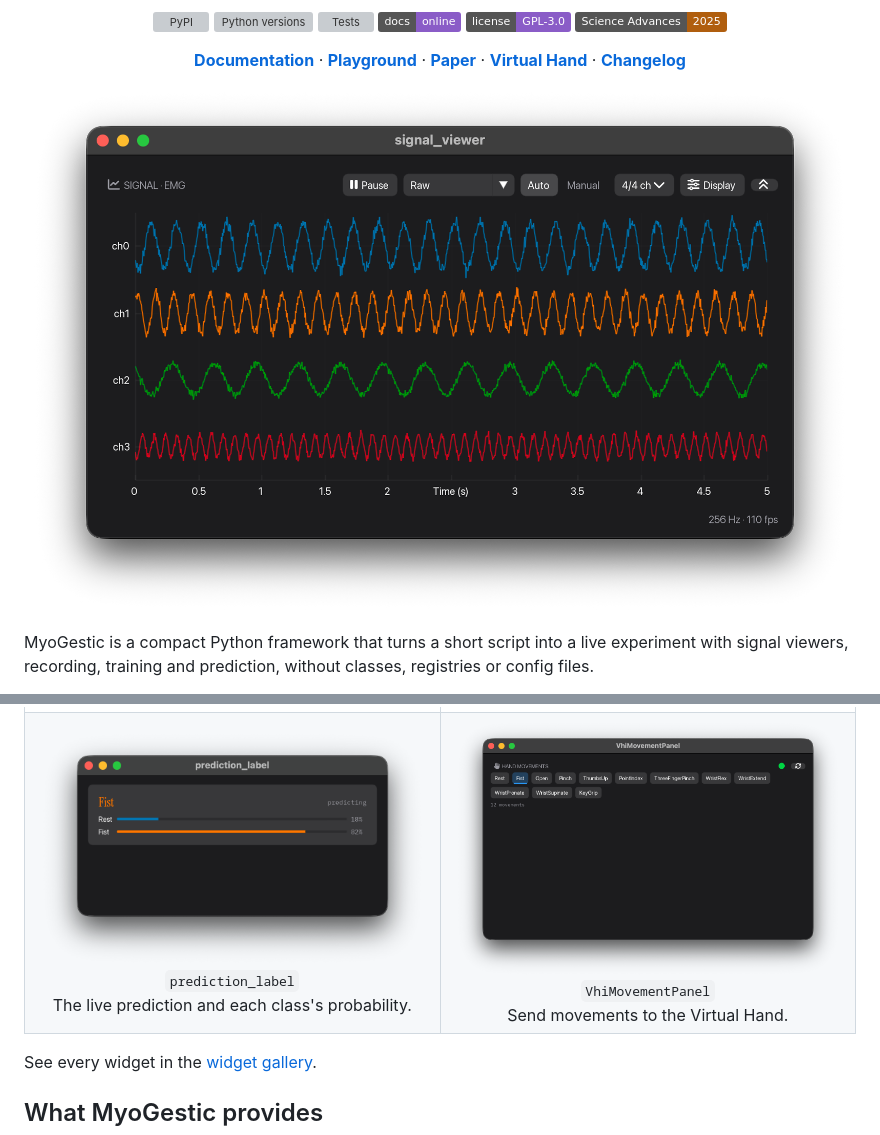
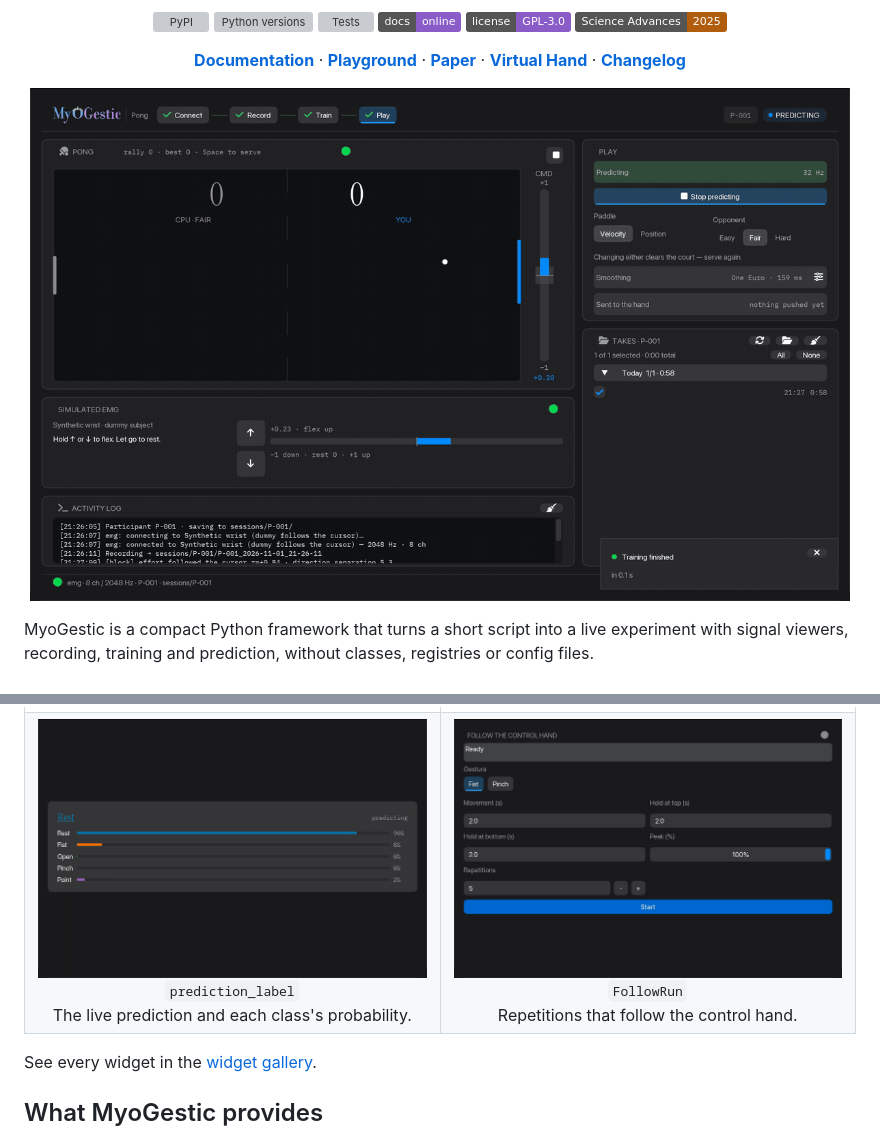
Before and after one commit to NsquaredLab/MyoGestic, a Markdown page: README.md, 2 parts joined by grey strips. Drawn GitHub-style; pictures changed too: docs/images/gifs/FollowRun.gif (added), docs/images/gifs/pong.gif (added), docs/images/gifs/prediction_label.gif (added); badges without logos; grey boxes are pictures that could not be loaded.

```diff
--- a/README.md
+++ b/README.md
@@ -22,7 +22,7 @@
 </p>
 
 <p align="center">
-  <img src="https://raw.githubusercontent.com/NsquaredLab/MyoGestic/main/docs/images/widgets/signal_viewer.png" alt="The signal viewer streaming four EMG channels" width="820">
+  <img src="https://raw.githubusercontent.com/NsquaredLab/MyoGestic/main/docs/images/gifs/pong.gif" alt="examples/start_here/pong.py mid-rally: a model trained in the app turns a synthetic wrist's EMG into the paddle command" width="820">
 </p>
 
 MyoGestic is a compact Python framework that turns a short script into a live
@@ -125,12 +125,12 @@ Each widget is one public function or class with typed arguments, placed on a
   </tr>
   <tr>
     <td align="center" width="50%">
-      <img src="https://raw.githubusercontent.com/NsquaredLab/MyoGestic/main/docs/images/widgets/prediction_label.png" alt="prediction_label showing Fist at 82 percent" width="400"><br>
+      <img src="https://raw.githubusercontent.com/NsquaredLab/MyoGestic/main/docs/images/gifs/prediction_label.gif" alt="prediction_label moving through five gestures with their probabilities" width="400"><br>
       <code>prediction_label</code><br>The live prediction and each class's probability.
     </td>
     <td align="center" width="50%">
-      <img src="https://raw.githubusercontent.com/NsquaredLab/MyoGestic/main/docs/images/widgets/VhiMovementPanel.png" alt="VhiMovementPanel with twelve hand movements" width="400"><br>
-      <code>VhiMovementPanel</code><br>Send movements to the Virtual Hand.
+      <img src="https://raw.githubusercontent.com/NsquaredLab/MyoGestic/main/docs/images/gifs/FollowRun.gif" alt="FollowRun running repetitions of a fist with a progress bar" width="400"><br>
+      <code>FollowRun</code><br>Repetitions that follow the control hand.
     </td>
   </tr>
 </table>
```
Also changed, not shown: other parts of README.md (+4 -4 lines), CHANGELOG.md (+2 -0 lines), docs/images/gifs/recording_controls.gif (added), 2 other files.
